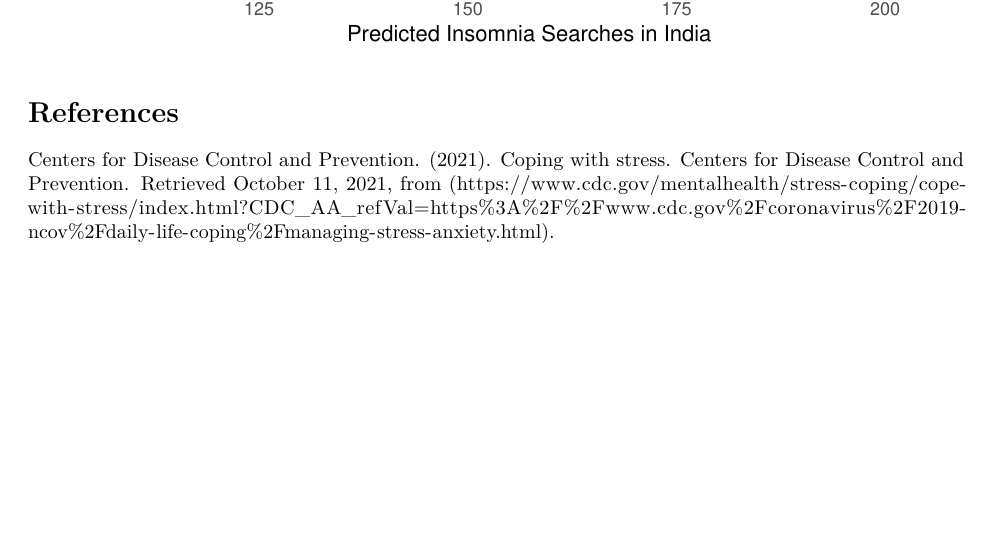
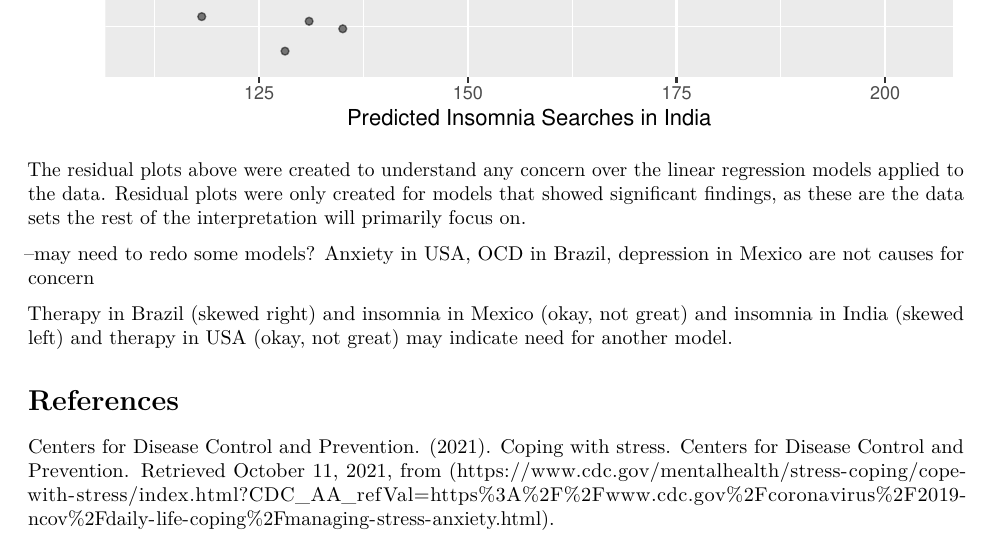
Before and after one commit to STA198F2021/TBD1, an R Markdown document (proposal/proposal_template.Rmd): part of page 20 of 20, cut so that both start at the same text, the shorter picture padded with empty space. The pictures show the output file proposal/proposal_template.pdf that the author committed with the source.

Commit message:
begin interpreting residual plots

````diff
--- a/proposal/proposal_template.Rmd
+++ b/proposal/proposal_template.Rmd
@@ -446,6 +446,12 @@ ggplot(India_insomnia_aug, mapping = aes(x = .fitted, y = .resid)) +
 
 ```
 
+The residual plots above were created to understand any concern over the linear regression models applied to the data. Residual plots were only created for models that showed significant findings, as these are the data sets the rest of the interpretation will primarily focus on.
+
+--may need to redo some models?
+Anxiety in USA, OCD in Brazil, depression in Mexico are not causes for concern
+
+Therapy in Brazil (skewed right) and insomnia in Mexico (okay, not great) and insomnia in India (skewed left) and therapy in USA (okay, not great) may indicate need for another model.
 
 # References
 
````
Also changed, not shown: proposal/proposal_template.pdf.
